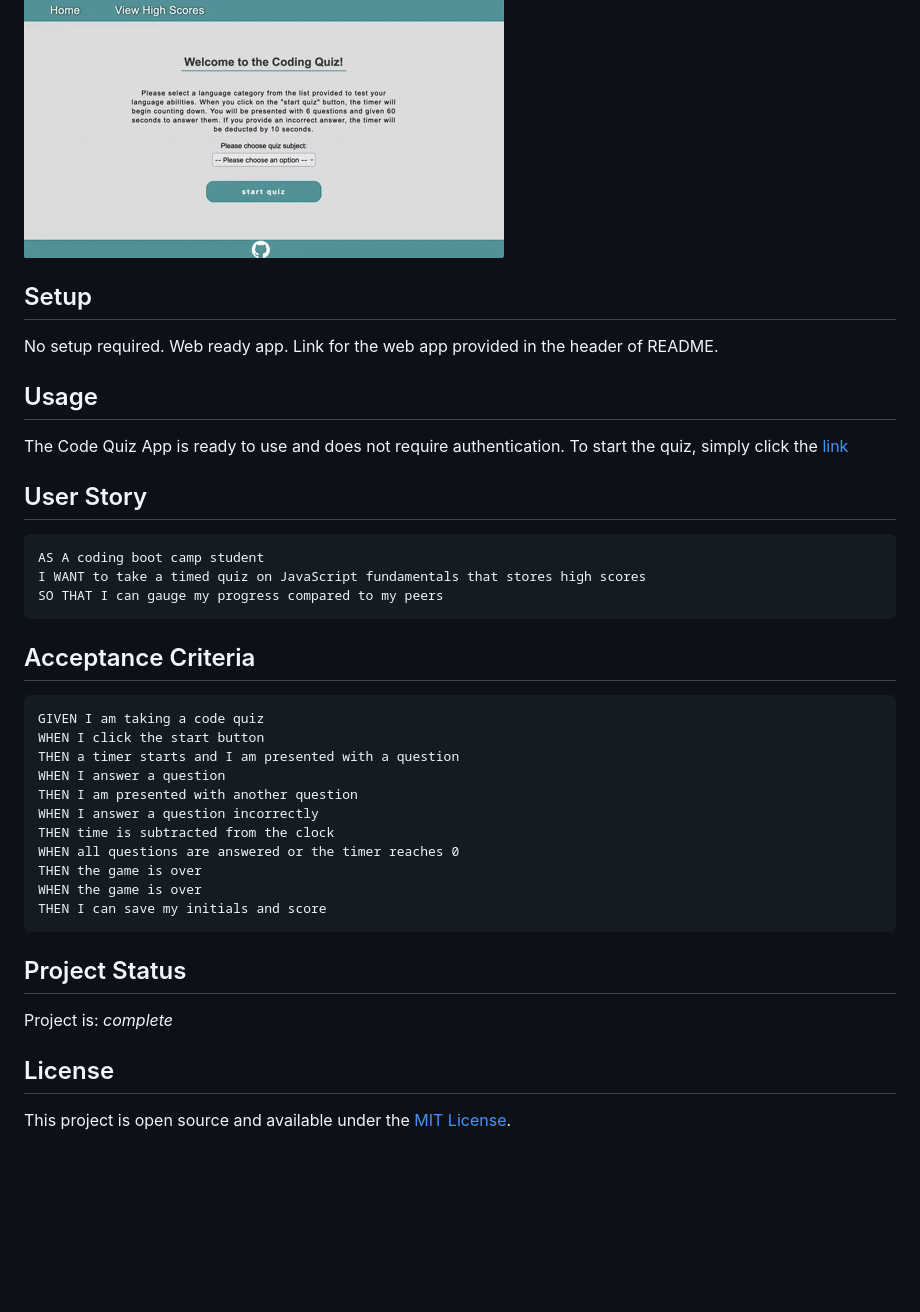
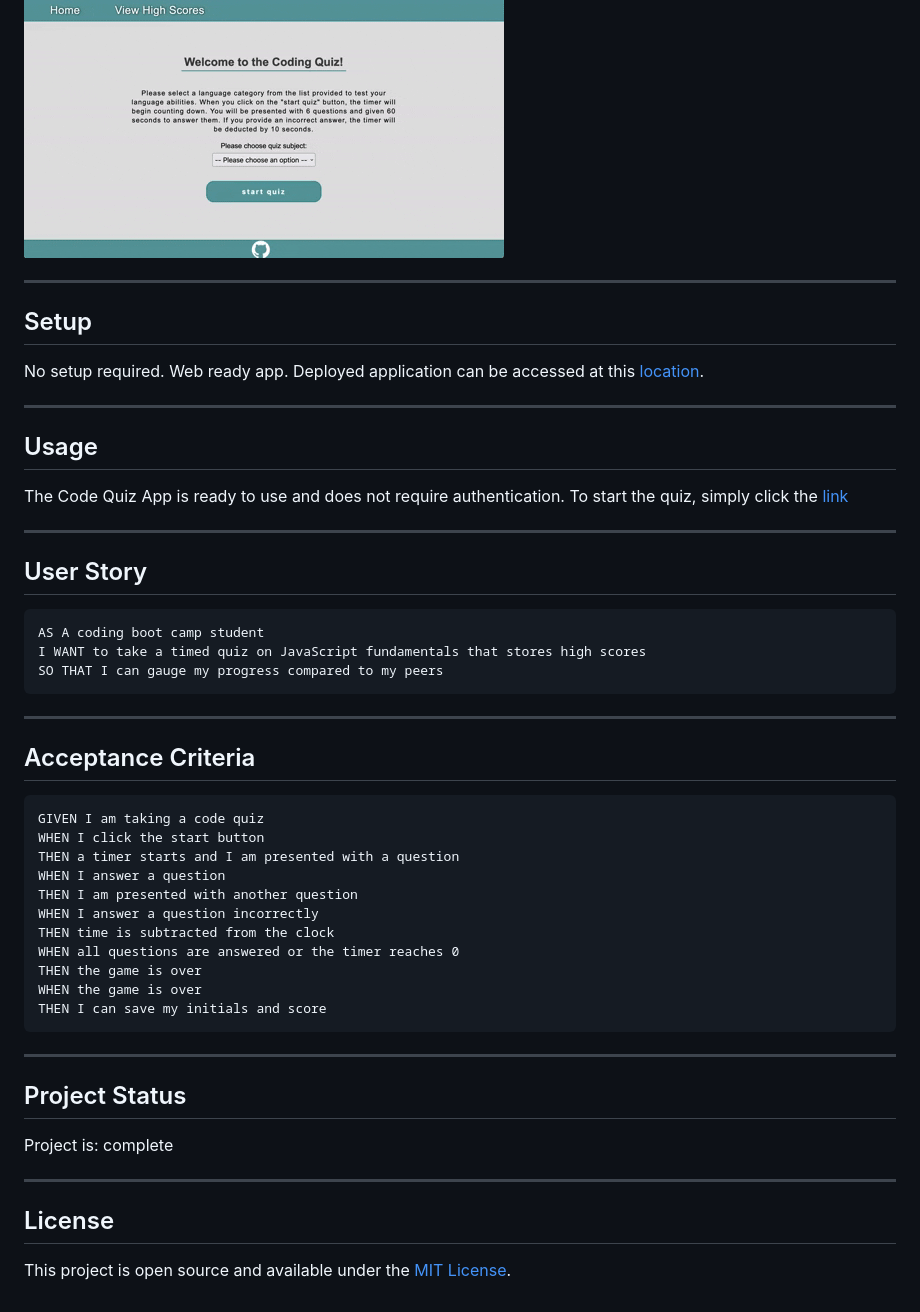
Before and after one commit to UserOlena/coding_quiz, a Markdown page: README.md, the part around the change printed below. Drawn GitHub-style; blank space fills up the shorter version.

````diff
--- a/README.md
+++ b/README.md
@@ -41,15 +43,15 @@
 ## Preview
 ![Example screenshot](./assets/img/demo.gif)
 
+---
+## Setup
+No setup required. Web ready app. Deployed application can be accessed at this [location](https://userolena.github.io/code-quiz-challenge-module-4/).
 
-## Setup
-No setup required. Web ready app. Link for the web app provided in the header of README.
-
-
+---
 ## Usage
 The Code Quiz App is ready to use and does not require authentication. To start the quiz, simply click the [link](https://userolena.github.io/code-quiz-challenge-module-4/)
 
-
+---
 ## User Story
 ```
 AS A coding boot camp student
@@ -57,7 +59,7 @@ I WANT to take a timed quiz on JavaScript fundamentals that stores high scores
 SO THAT I can gauge my progress compared to my peers
 ```
 
-
+---
 ## Acceptance Criteria
 ```
 GIVEN I am taking a code quiz
@@ -73,9 +75,9 @@ WHEN the game is over
 THEN I can save my initials and score
 ```
 
+---
+## Project Status
+Project is: complete
 
-## Project Status
-Project is: _complete_
-
-
+---
 ## License
````
Also changed, not shown: other parts of README.md (+10 -8 lines).
